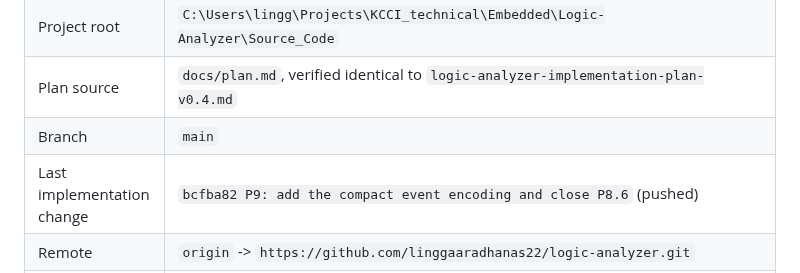
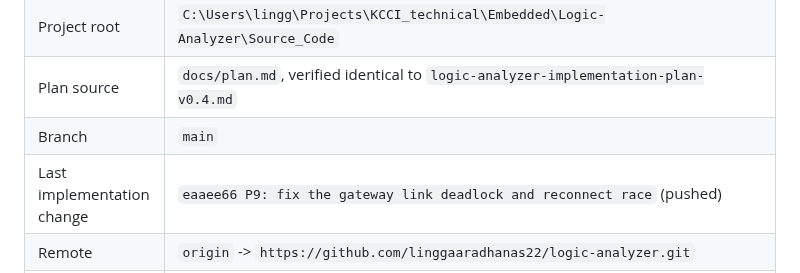
Before and after one commit to linggaaradhanas22/logic-analyzer, a Markdown page: docs/status.md, the part around one of its changes. GitHub-like rendering.

Commit message:
docs: record the P9.4 gateway fix push

```diff
--- a/docs/status.md
+++ b/docs/status.md
@@ -61,5 +61,5 @@ commit, and the worktree is clean.
 | Project root | `C:\Users\lingg\Projects\KCCI_technical\Embedded\Logic-Analyzer\Source_Code` |
 | Plan source | `docs/plan.md`, verified identical to `logic-analyzer-implementation-plan-v0.4.md` |
 | Branch | `main` |
-| Last implementation change | `bcfba82 P9: add the compact event encoding and close P8.6` (pushed) |
+| Last implementation change | `eaaee66 P9: fix the gateway link deadlock and reconnect race` (pushed) |
 | Remote | `origin` -> `https://github.com/linggaaradhanas22/logic-analyzer.git` |
```
Also changed, not shown: other parts of docs/status.md (+3 -3 lines).
